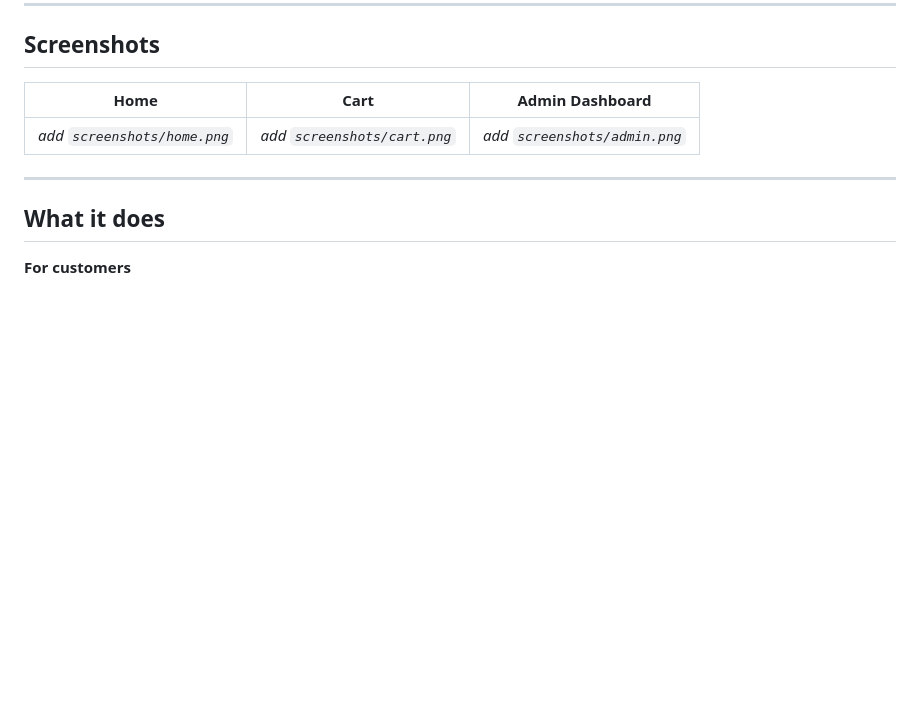
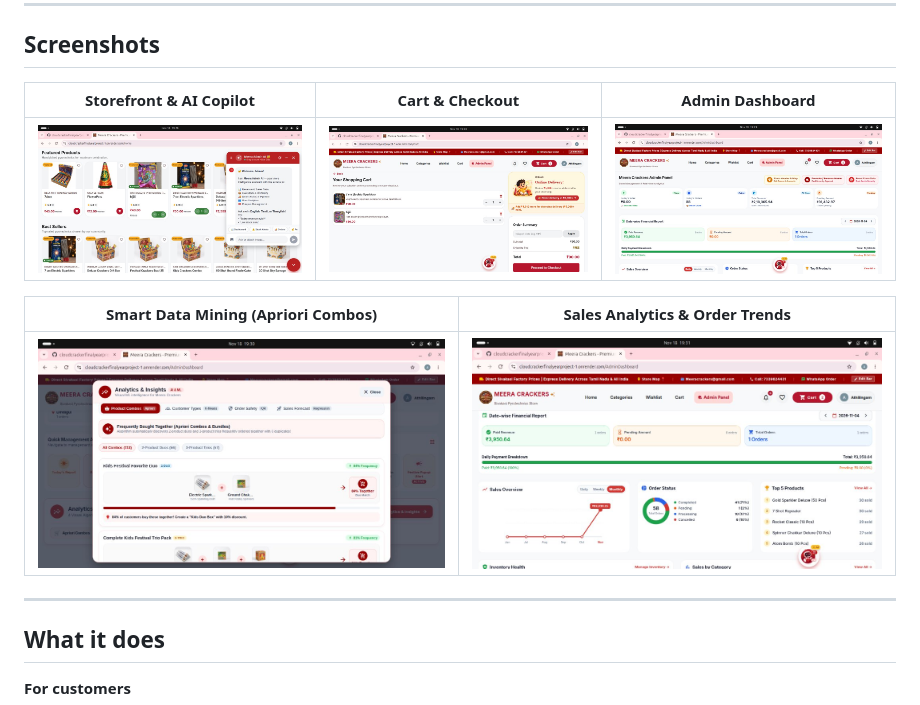
Before and after one commit to athilingam3336-dotcom/cloudcrackerfinalyearproject, a Markdown page: README.md, the part around the change. GitHub-like rendering; pictures changed too: screenshots/admin_dashboard.jpg (added), screenshots/cart.jpg (added), screenshots/data_mining.jpg (added); blank space fills up the shorter version.

Commit message:
docs: add real application screenshots to README

```diff
--- a/README.md
+++ b/README.md
@@ -10,9 +10,13 @@ An app and website for a crackers shop. Customers can browse and buy crackers. T
 
 ## Screenshots
 
-| Home | Cart | Admin Dashboard |
+| Storefront & AI Copilot | Cart & Checkout | Admin Dashboard |
 | :---: | :---: | :---: |
-| *add `screenshots/home.png`* | *add `screenshots/cart.png`* | *add `screenshots/admin.png`* |
+| ![Storefront & AI Copilot](screenshots/home.jpg) | ![Cart & Checkout](screenshots/cart.jpg) | ![Admin Dashboard](screenshots/admin_dashboard.jpg) |
+
+| Smart Data Mining (Apriori Combos) | Sales Analytics & Order Trends |
+| :---: | :---: |
+| ![Smart Data Mining](screenshots/data_mining.jpg) | ![Sales Analytics](screenshots/sales_charts.jpg) |
 
 ---
 
```
